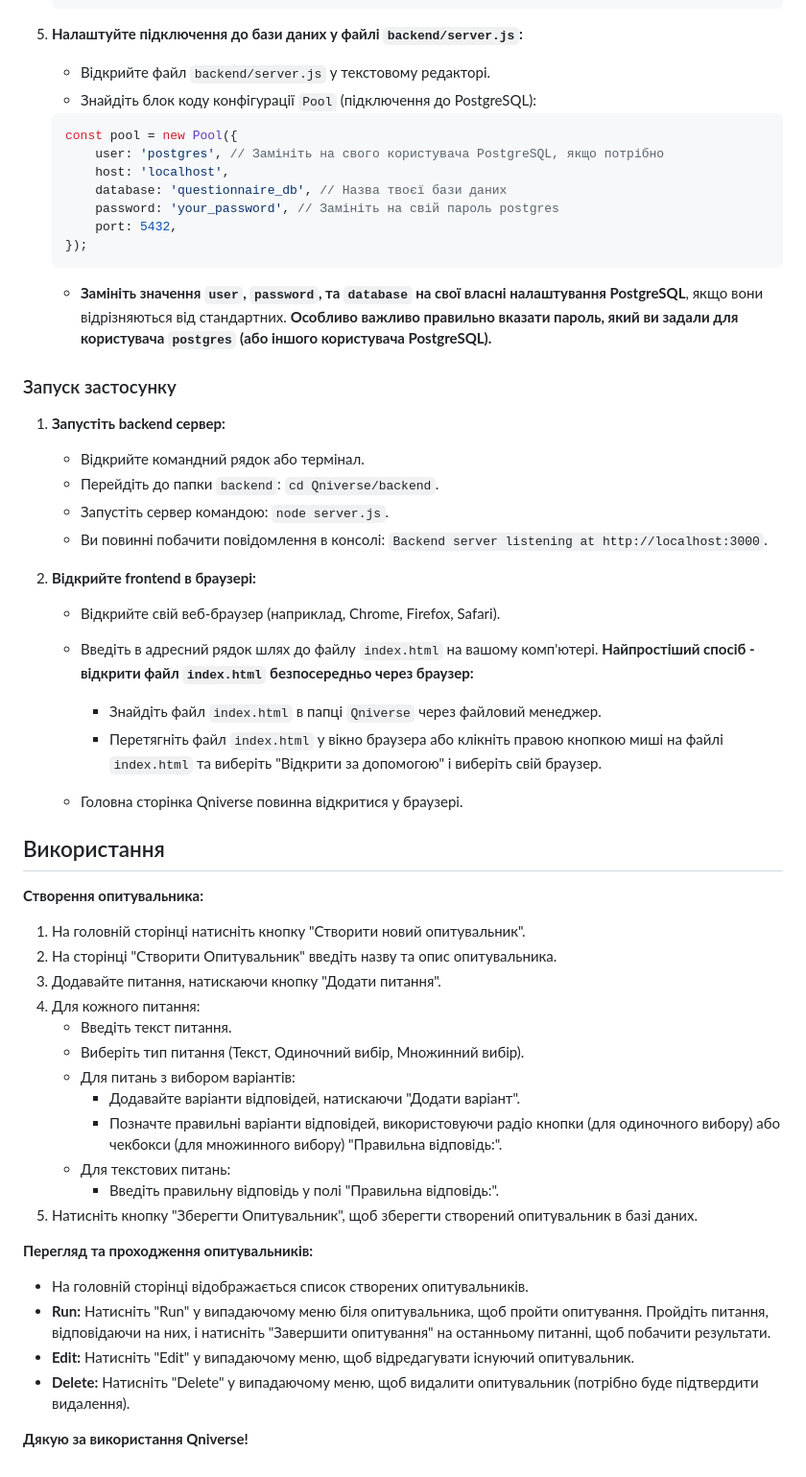
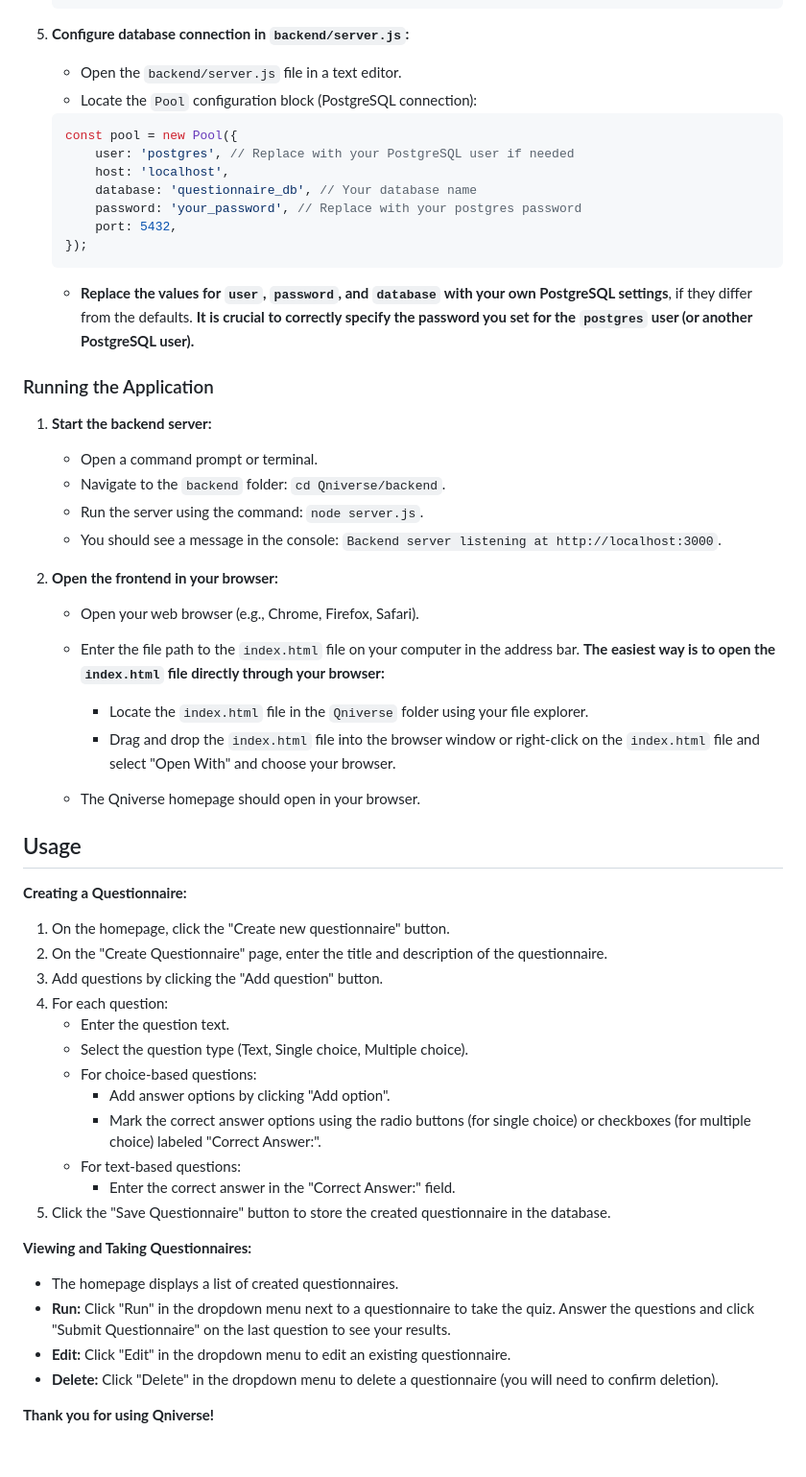
Before and after one commit to Olchyk/Qniverse, a Markdown page: README.md, the part around one of its changes. Shown at 96% size. Drawn GitHub-style.

````diff
--- a/README.md
+++ b/README.md
@@ -93,63 +93,63 @@
     );
     ```
 
-5.  **Налаштуйте підключення до бази даних у файлі `backend/server.js`:**
+5.  **Configure database connection in `backend/server.js`:**
 
-    *   Відкрийте файл `backend/server.js` у текстовому редакторі.
-    *   Знайдіть блок коду конфігурації `Pool` (підключення до PostgreSQL):
+    *   Open the `backend/server.js` file in a text editor.
+    *   Locate the `Pool` configuration block (PostgreSQL connection):
 
     ```javascript
     const pool = new Pool({
-        user: 'postgres', // Замініть на свого користувача PostgreSQL, якщо потрібно
+        user: 'postgres', // Replace with your PostgreSQL user if needed
         host: 'localhost',
-        database: 'questionnaire_db', // Назва твоєї бази даних
-        password: 'your_password', // Замініть на свій пароль postgres
+        database: 'questionnaire_db', // Your database name
+        password: 'your_password', // Replace with your postgres password
         port: 5432,
     });
     ```
 
-    *   **Замініть значення `user`, `password`, та `database` на свої власні налаштування PostgreSQL**, якщо вони відрізняються від стандартних.  **Особливо важливо правильно вказати пароль, який ви задали для користувача `postgres` (або іншого користувача PostgreSQL).**
+    *   **Replace the values for `user`, `password`, and `database` with your own PostgreSQL settings**, if they differ from the defaults. **It is crucial to correctly specify the password you set for the `postgres` user (or another PostgreSQL user).**
 
-### Запуск застосунку
+### Running the Application
 
-1.  **Запустіть backend сервер:**
+1.  **Start the backend server:**
 
-    *   Відкрийте командний рядок або термінал.
-    *   Перейдіть до папки `backend`: `cd Qniverse/backend`.
-    *   Запустіть сервер командою: `node server.js`.
-    *   Ви повинні побачити повідомлення в консолі: `Backend server listening at http://localhost:3000`.
+    *   Open a command prompt or terminal.
+    *   Navigate to the `backend` folder: `cd Qniverse/backend`.
+    *   Run the server using the command: `node server.js`.
+    *   You should see a message in the console: `Backend server listening at http://localhost:3000`.
 
-2.  **Відкрийте frontend в браузері:**
+2.  **Open the frontend in your browser:**
 
-    *   Відкрийте свій веб-браузер (наприклад, Chrome, Firefox, Safari).
-    *   Введіть в адресний рядок шлях до файлу `index.html` на вашому комп'ютері.  **Найпростіший спосіб - відкрити файл `index.html` безпосередньо через браузер:**
-        *   Знайдіть файл `index.html` в папці `Qniverse` через файловий менеджер.
-        *   Перетягніть файл `index.html` у вікно браузера або клікніть правою кнопкою миші на файлі `index.html` та виберіть "Відкрити за допомогою" і виберіть свій браузер.
+    *   Open your web browser (e.g., Chrome, Firefox, Safari).
+    *   Enter the file path to the `index.html` file on your computer in the address bar. **The easiest way is to open the `index.html` file directly through your browser:**
+        *   Locate the `index.html` file in the `Qniverse` folder using your file explorer.
+        *   Drag and drop the `index.html` file into the browser window or right-click on the `index.html` file and select "Open With" and choose your browser.
 
-    *   Головна сторінка Qniverse повинна відкритися у браузері.
+    *   The Qniverse homepage should open in your browser.
 
-## Використання
+## Usage
 
-**Створення опитувальника:**
+**Creating a Questionnaire:**
 
-1.  На головній сторінці натисніть кнопку "Створити новий опитувальник".
-2.  На сторінці "Створити Опитувальник" введіть назву та опис опитувальника.
-3.  Додавайте питання, натискаючи кнопку "Додати питання".
-4.  Для кожного питання:
-    *   Введіть текст питання.
-    *   Виберіть тип питання (Текст, Одиночний вибір, Множинний вибір).
-    *   Для питань з вибором варіантів:
-        *   Додавайте варіанти відповідей, натискаючи "Додати варіант".
-        *   Позначте правильні варіанти відповідей, використовуючи радіо кнопки (для одиночного вибору) або чекбокси (для множинного вибору) "Правильна відповідь:".
-    *   Для текстових питань:
-        *   Введіть правильну відповідь у полі "Правильна відповідь:".
-5.  Натисніть кнопку "Зберегти Опитувальник", щоб зберегти створений опитувальник в базі даних.
+1.  On the homepage, click the "Create new questionnaire" button.
+2.  On the "Create Questionnaire" page, enter the title and description of the questionnaire.
+3.  Add questions by clicking the "Add question" button.
+4.  For each question:
+    *   Enter the question text.
+    *   Select the question type (Text, Single choice, Multiple choice).
+    *   For choice-based questions:
+        *   Add answer options by clicking "Add option".
+        *   Mark the correct answer options using the radio buttons (for single choice) or checkboxes (for multiple choice) labeled "Correct Answer:".
+    *   For text-based questions:
+        *   Enter the correct answer in the "Correct Answer:" field.
+5.  Click the "Save Questionnaire" button to store the created questionnaire in the database.
 
-**Перегляд та проходження опитувальників:**
+**Viewing and Taking Questionnaires:**
 
-*   На головній сторінці відображається список створених опитувальників.
-*   **Run:** Натисніть "Run" у випадаючому меню біля опитувальника, щоб пройти опитування. Пройдіть питання, відповідаючи на них, і натисніть "Завершити опитування" на останньому питанні, щоб побачити результати.
-*   **Edit:** Натисніть "Edit" у випадаючому меню, щоб відредагувати існуючий опитувальник.
-*   **Delete:** Натисніть "Delete" у випадаючому меню, щоб видалити опитувальник (потрібно буде підтвердити видалення).
+*   The homepage displays a list of created questionnaires.
+*   **Run:** Click "Run" in the dropdown menu next to a questionnaire to take the quiz. Answer the questions and click "Submit Questionnaire" on the last question to see your results.
+*   **Edit:** Click "Edit" in the dropdown menu to edit an existing questionnaire.
+*   **Delete:** Click "Delete" in the dropdown menu to delete a questionnaire (you will need to confirm deletion).
 
-**Дякую за використання Qniverse!**
+**Thank you for using Qniverse!**
````
Also changed, not shown: other parts of README.md (+29 -29 lines).
